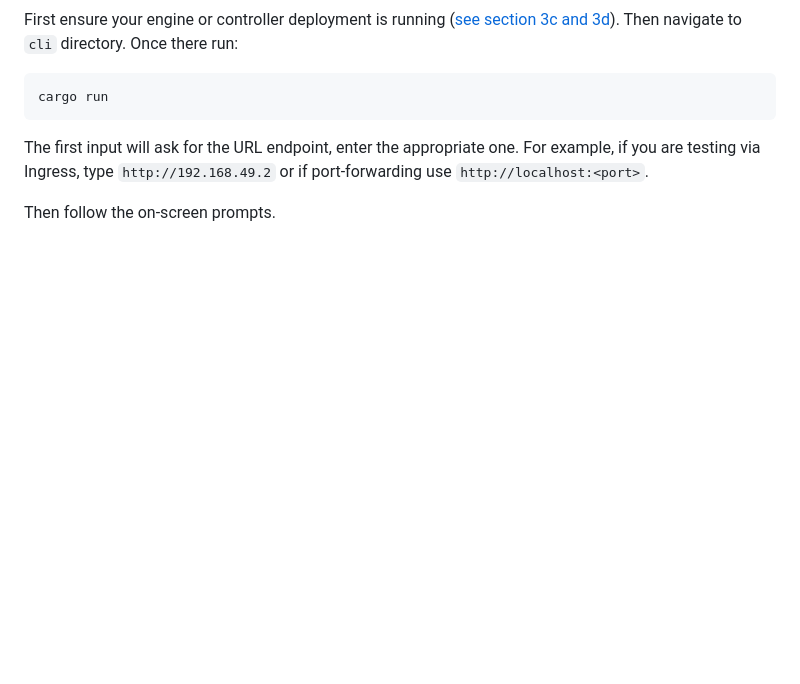
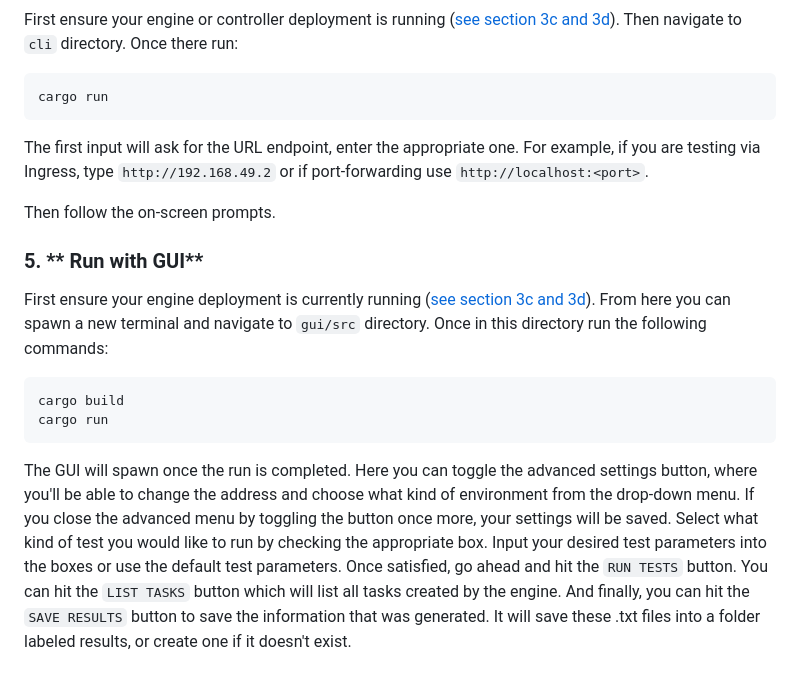
Before and after one commit to dman7351/mogwai, a Markdown page: README.md, the part around the change. GitHub-like rendering; blank space fills up the shorter version.

Commit message:
Added GUI Section to README

````diff
--- a/README.md
+++ b/README.md
@@ -192,3 +192,14 @@ cargo run
 The first input will ask for the URL endpoint, enter the appropriate one. For example, if you are testing via Ingress, type ```http://192.168.49.2``` or if port-forwarding use ```http://localhost:<port>```.
 
 Then follow the on-screen prompts.
+
+### 5. ** Run with GUI**
+
+First ensure your engine deployment is currently running ([see section 3c and 3d](#3c-run-engine-deployment-in-kubernetes)). From here you can spawn a new terminal and navigate to ```gui/src``` directory. Once in this directory run the following commands:
+
+```bash
+cargo build
+cargo run
+```
+The GUI will spawn once the run is completed. Here you can toggle the advanced settings button, where you'll be able to change the address and choose what kind of environment from the drop-down menu. If you close the advanced menu by toggling the button once more, your settings will be saved.
+Select what kind of test you would like to run by checking the appropriate box. Input your desired test parameters into the boxes or use the default test parameters. Once satisfied, go ahead and hit the ```RUN TESTS``` button. You can hit the ```LIST TASKS``` button which will list all tasks created by the engine. And finally, you can hit the ```SAVE RESULTS``` button to save the information that was generated. It will save these .txt files into a folder labeled results, or create one if it doesn't exist.
````
